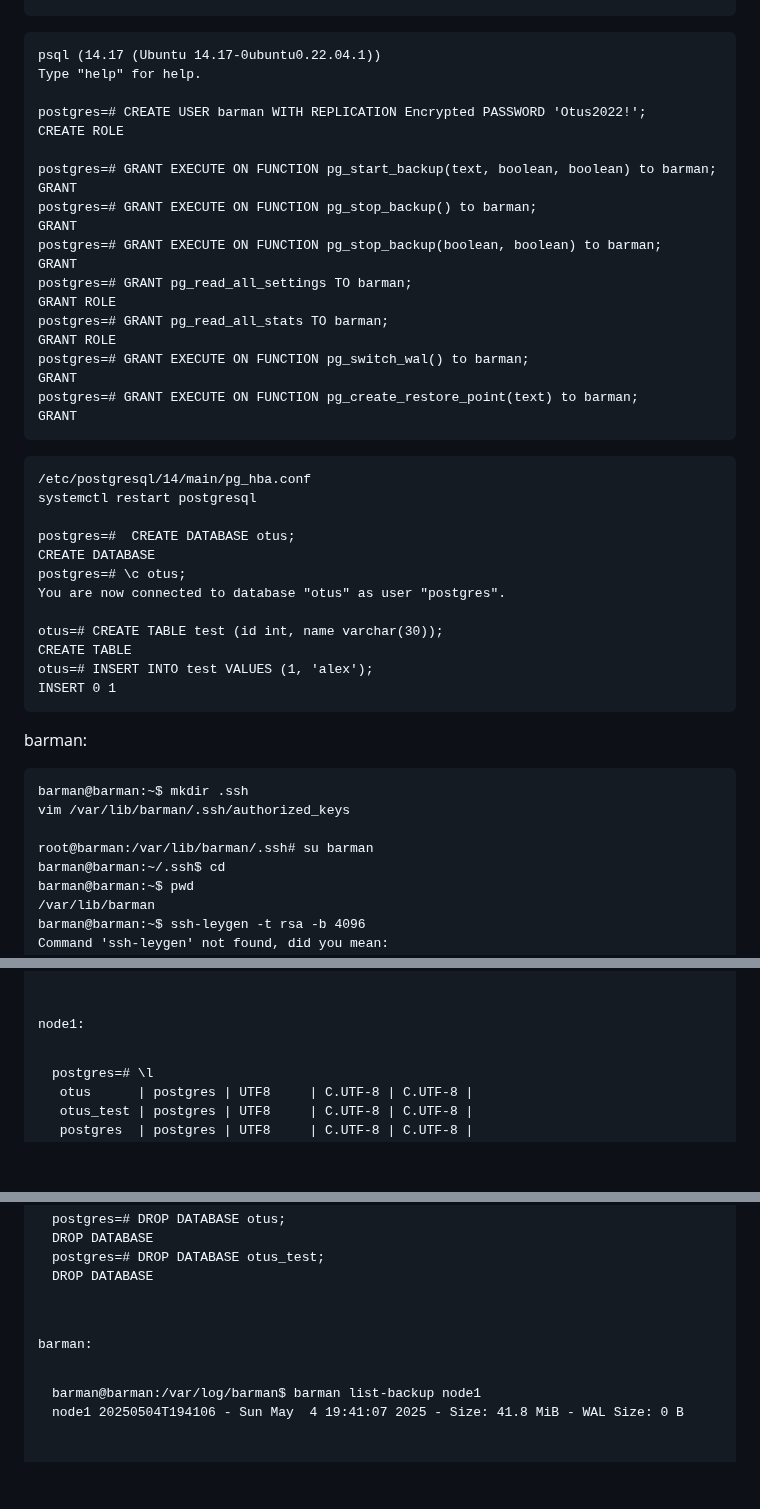
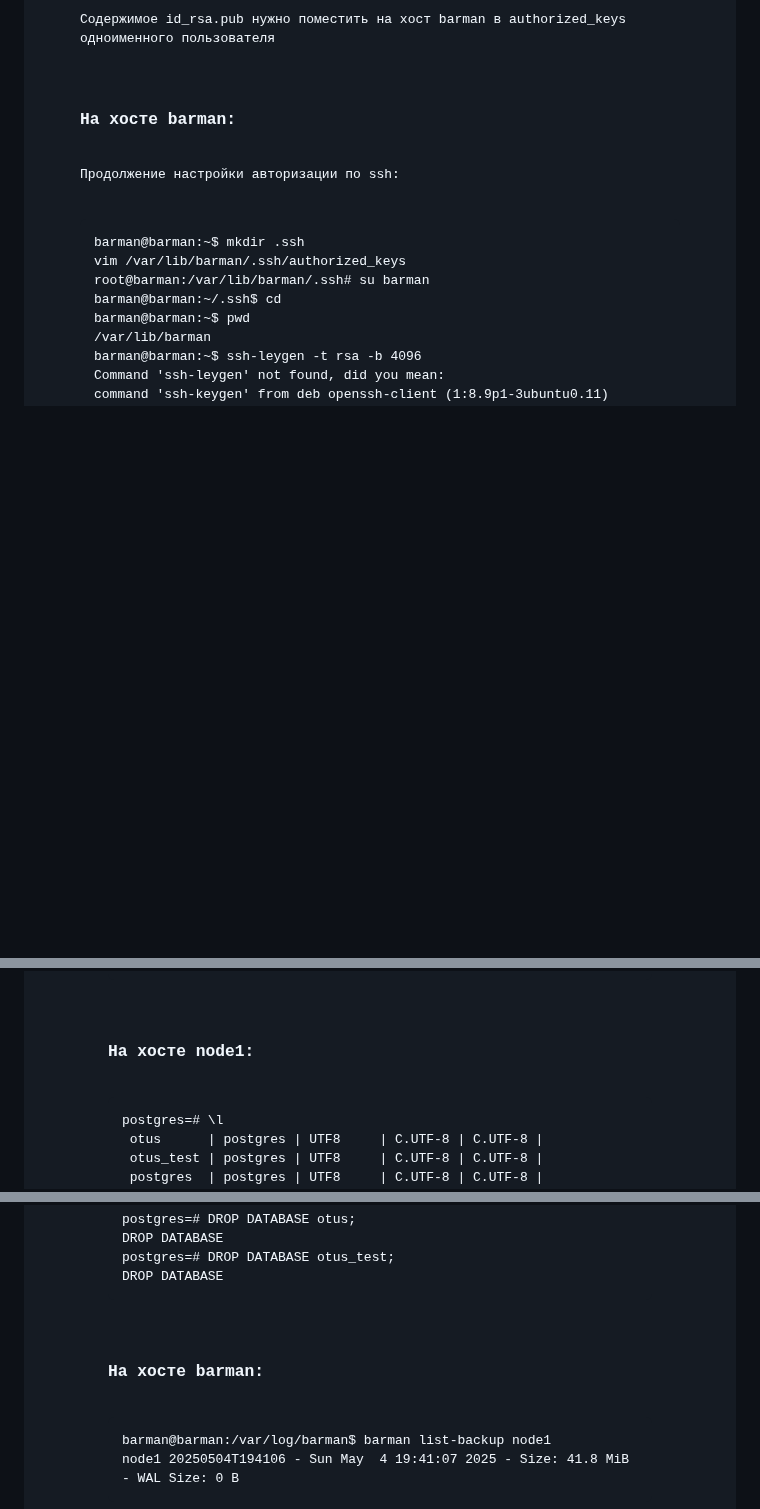
Before and after one commit to Pterodaktel/Linux2024, a Markdown page: postgresql/Readme.md, 3 parts joined by grey strips. Rendered like a GitHub page; blank space fills up the shorter version.

```diff
--- a/postgresql/Readme.md
+++ b/postgresql/Readme.md
@@ -167,45 +168,8 @@ ssh-rsa AAAAB3NzaC1yc2EAAAADAQABAAACAQCsWrFyaxYQQDAHs/P9aljkR82G4a1/kt7xhy1VUEvb
 </pre>
+<p>Содержимое id_rsa.pub нужно поместить на хост barman в authorized_keys одноименного пользователя</p>
 
-<pre>
-psql (14.17 (Ubuntu 14.17-0ubuntu0.22.04.1))
-Type "help" for help.
-
-postgres=# CREATE USER barman WITH REPLICATION Encrypted PASSWORD 'Otus2022!';
-CREATE ROLE
-
-postgres=# GRANT EXECUTE ON FUNCTION pg_start_backup(text, boolean, boolean) to barman;
-GRANT
-postgres=# GRANT EXECUTE ON FUNCTION pg_stop_backup() to barman;
-GRANT
-postgres=# GRANT EXECUTE ON FUNCTION pg_stop_backup(boolean, boolean) to barman;
-GRANT
-postgres=# GRANT pg_read_all_settings TO barman;
-GRANT ROLE
-postgres=# GRANT pg_read_all_stats TO barman;
-GRANT ROLE
-postgres=# GRANT EXECUTE ON FUNCTION pg_switch_wal() to barman;
-GRANT
-postgres=# GRANT EXECUTE ON FUNCTION pg_create_restore_point(text) to barman;
-GRANT
-</pre>
-
-<pre>
-/etc/postgresql/14/main/pg_hba.conf
-systemctl restart postgresql
-
-postgres=#  CREATE DATABASE otus;
-CREATE DATABASE
-postgres=# \c otus;
-You are now connected to database "otus" as user "postgres".
-
-otus=# CREATE TABLE test (id int, name varchar(30));
-CREATE TABLE
-otus=# INSERT INTO test VALUES (1, 'alex');
-INSERT 0 1
-</pre>
-
-
-barman:
+<h3>На хосте barman:</h3>
+<p>Продолжение настройки авторизации по ssh:</p>
 <pre>
 barman@barman:~$ mkdir .ssh
 vim /var/lib/barman/.ssh/authorized_keys
@@ -340,7 +341,8 @@ Server node1:
         archiver errors: OK
 </pre>
 
-node1:
+
+<h3>На хосте node1:</h3>
 <pre>
 postgres=# \l
  otus      | postgres | UTF8     | C.UTF-8 | C.UTF-8 |
@@ -359,7 +361,7 @@ postgres=# DROP DATABASE otus_test;
 DROP DATABASE
 </pre>
 
-barman:
+<h3>На хосте barman:</h3>
 <pre>
 barman@barman:/var/log/barman$ barman list-backup node1
 node1 20250504T194106 - Sun May  4 19:41:07 2025 - Size: 41.8 MiB - WAL Size: 0 B
```
Also changed, not shown: other parts of postgresql/Readme.md (+70 -32 lines).
